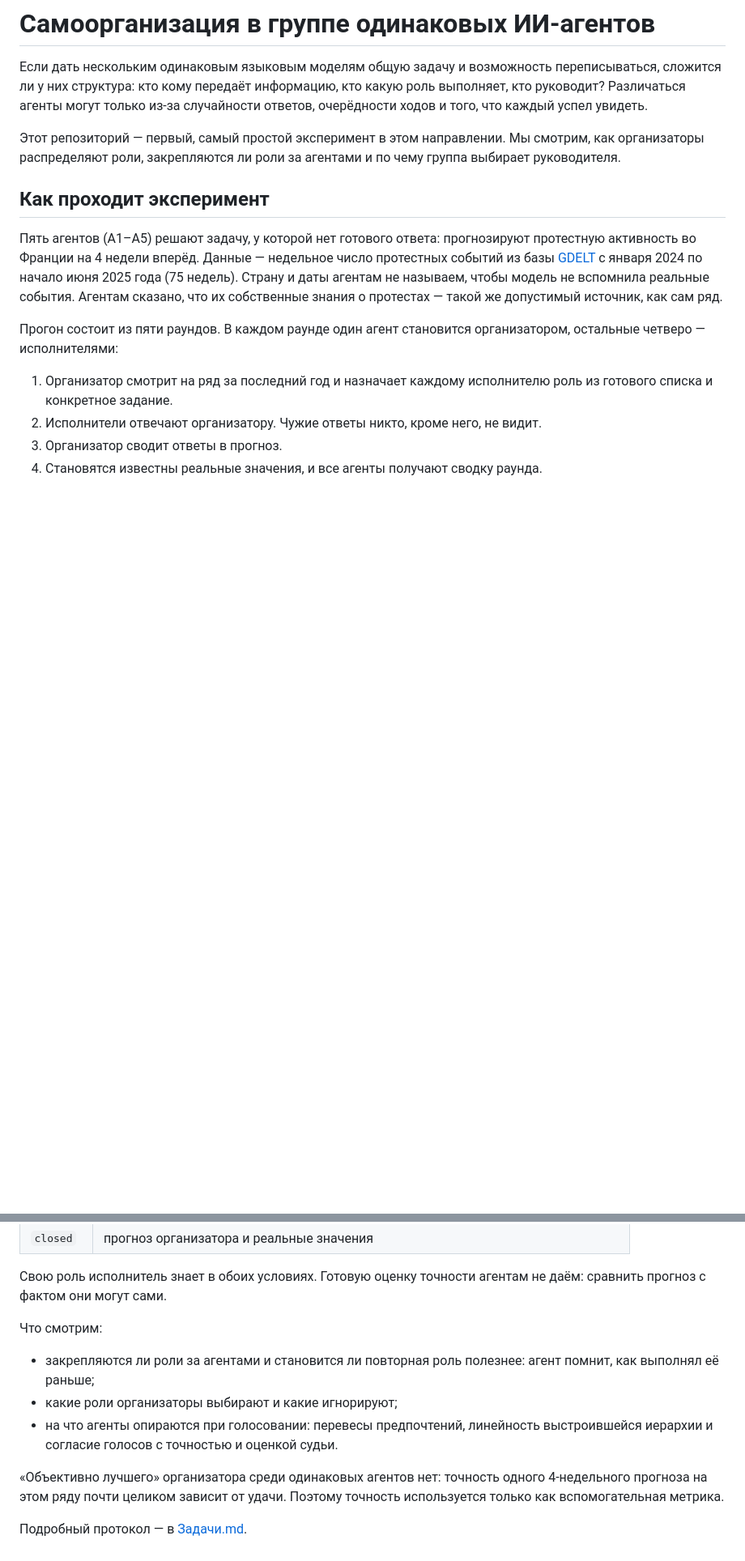
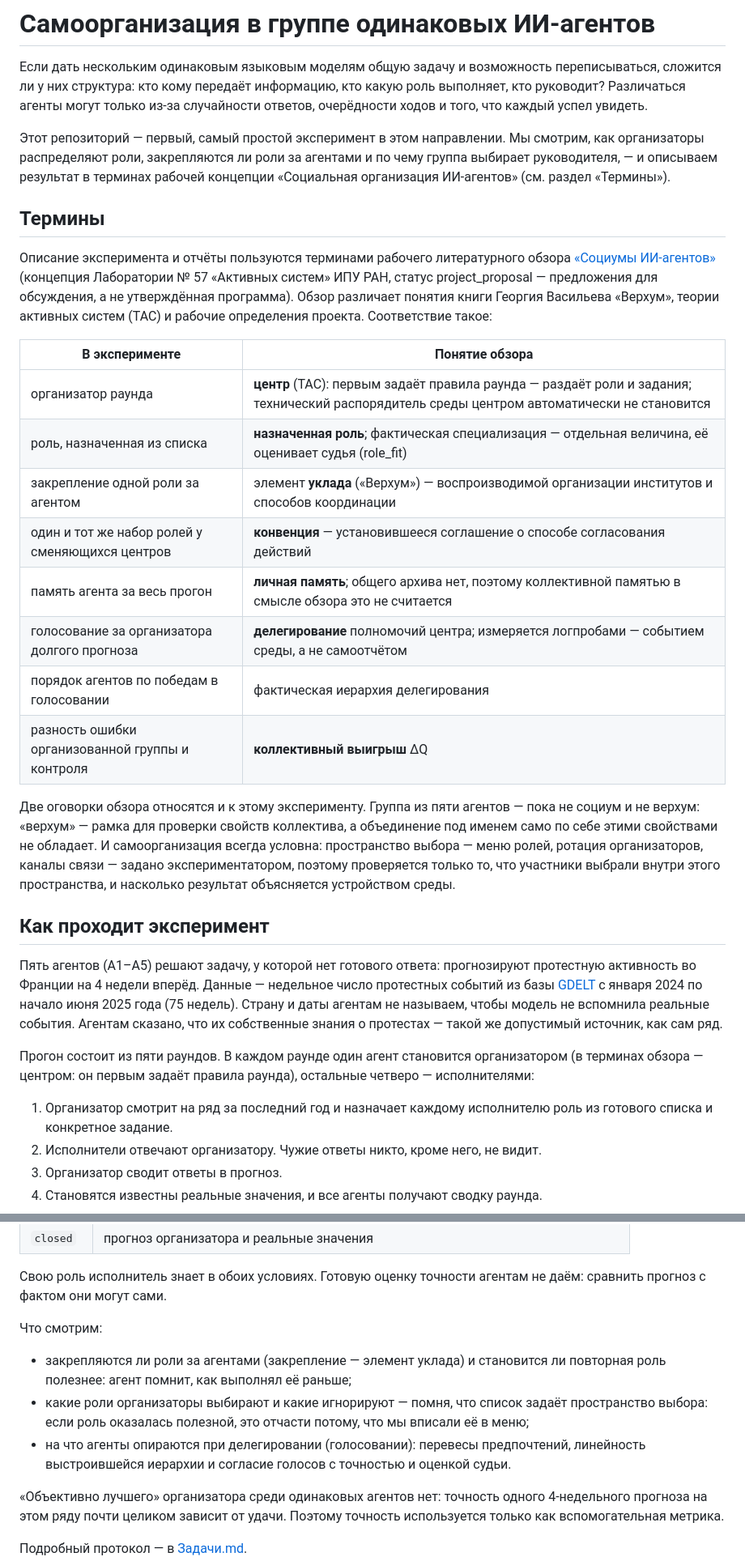
Before and after one commit to LeoLourson/Self-Organization, a Markdown page: README.md, 2 parts joined by grey strips. Shown at 81% size. Drawn GitHub-style; blank space fills up the shorter version.

Commit message:
Термины «Верхума» и ТАС в описании эксперимента
Описание эксперимента и будущих отчётов переходит на терминологию рабочего
обзора «Социумы ИИ-агентов» (literature-review.up.railway.app): организатор
раунда — центр (ТАС), закрепление ролей — элемент уклада, повторяющийся
набор ролей — конвенция, голосование — делегирование, память агента —
личная, не коллективная. В README добавлена таблица соответствий.

Оговорки обзора перенесены в протокол: группа агентов — не социум и не
верхум, самоорганизация условна (пространство выбора задано средой), выводы
раскладываются на заданное, наблюдаемое и интерпретируемое.

Co-Authored-By: GLM 4.7 <noreply@z.ai>

```diff
--- a/README.md
+++ b/README.md
@@ -7,7 +7,36 @@
 
 Этот репозиторий — первый, самый простой эксперимент в этом направлении.
 Мы смотрим, как организаторы распределяют роли, закрепляются ли роли за агентами
-и по чему группа выбирает руководителя.
+и по чему группа выбирает руководителя, — и описываем результат в терминах
+рабочей концепции «Социальная организация ИИ-агентов» (см. раздел «Термины»).
+
+## Термины
+
+Описание эксперимента и отчёты пользуются терминами рабочего литературного
+обзора [«Социумы ИИ-агентов»](https://literature-review.up.railway.app)
+(концепция Лаборатории № 57 «Активных систем» ИПУ РАН, статус project_proposal —
+предложения для обсуждения, а не утверждённая программа). Обзор различает
+понятия книги Георгия Васильева «Верхум», теории активных систем (ТАС) и рабочие
+определения проекта. Соответствие такое:
+
+| В эксперименте | Понятие обзора |
+|---|---|
+| организатор раунда | **центр** (ТАС): первым задаёт правила раунда — раздаёт роли и задания; технический распорядитель среды центром автоматически не становится |
+| роль, назначенная из списка | **назначенная роль**; фактическая специализация — отдельная величина, её оценивает судья (role_fit) |
+| закрепление одной роли за агентом | элемент **уклада** («Верхум») — воспроизводимой организации институтов и способов координации |
+| один и тот же набор ролей у сменяющихся центров | **конвенция** — установившееся соглашение о способе согласования действий |
+| память агента за весь прогон | **личная память**; общего архива нет, поэтому коллективной памятью в смысле обзора это не считается |
+| голосование за организатора долгого прогноза | **делегирование** полномочий центра; измеряется логпробами — событием среды, а не самоотчётом |
+| порядок агентов по победам в голосовании | фактическая иерархия делегирования |
+| разность ошибки организованной группы и контроля | **коллективный выигрыш** ΔQ |
+
+Две оговорки обзора относятся и к этому эксперименту. Группа из пяти агентов —
+пока не социум и не верхум: «верхум» — рамка для проверки свойств коллектива,
+а объединение под именем само по себе этими свойствами не обладает. И
+самоорганизация всегда условна: пространство выбора — меню ролей, ротация
+организаторов, каналы связи — задано экспериментатором, поэтому проверяется
+только то, что участники выбрали внутри этого пространства, и насколько
+результат объясняется устройством среды.
 
 ## Как проходит эксперимент
 
@@ -19,7 +48,8 @@
 о протестах — такой же допустимый источник, как сам ряд.
 
 Прогон состоит из пяти раундов. В каждом раунде один агент становится
-организатором, остальные четверо — исполнителями:
+организатором (в терминах обзора — центром: он первым задаёт правила раунда),
+остальные четверо — исполнителями:
 
 1. Организатор смотрит на ряд за последний год и назначает каждому исполнителю
    роль из готового списка и конкретное задание.
@@ -57,11 +87,14 @@
 
 Что смотрим:
 
-- закрепляются ли роли за агентами и становится ли повторная роль полезнее:
-  агент помнит, как выполнял её раньше;
-- какие роли организаторы выбирают и какие игнорируют;
-- на что агенты опираются при голосовании: перевесы предпочтений, линейность
-  выстроившейся иерархии и согласие голосов с точностью и оценкой судьи.
+- закрепляются ли роли за агентами (закрепление — элемент уклада) и становится
+  ли повторная роль полезнее: агент помнит, как выполнял её раньше;
+- какие роли организаторы выбирают и какие игнорируют — помня, что список задаёт
+  пространство выбора: если роль оказалась полезной, это отчасти потому,
+  что мы вписали её в меню;
+- на что агенты опираются при делегировании (голосовании): перевесы
+  предпочтений, линейность выстроившейся иерархии и согласие голосов
+  с точностью и оценкой судьи.
 
 «Объективно лучшего» организатора среди одинаковых агентов нет: точность одного
 4-недельного прогноза на этом ряду почти целиком зависит от удачи. Поэтому
```
Also changed, not shown: Задачи.md (+20 -0 lines).
